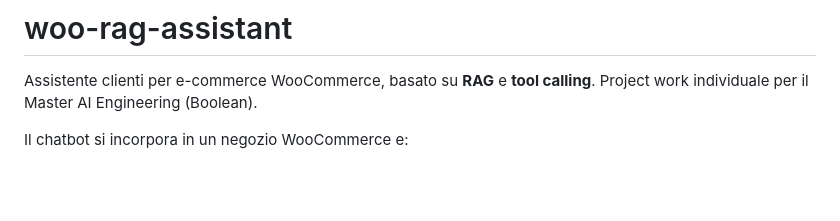
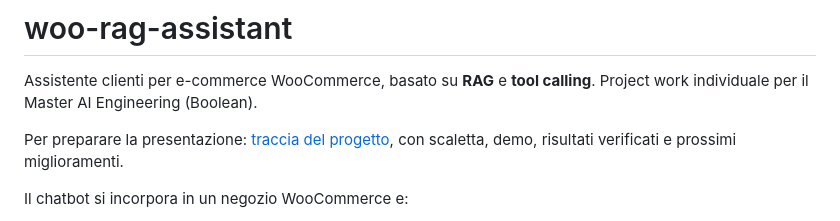
Before and after one commit to emilianogastaldo/woo-rag-assistant, a Markdown page: README.md, the part around the change. Rendered like a GitHub page; blank space fills up the shorter version.

```diff
--- a/README.md
+++ b/README.md
@@ -2,6 +2,9 @@
 
 Assistente clienti per e-commerce WooCommerce, basato su **RAG** e **tool calling**.
 Project work individuale per il Master AI Engineering (Boolean).
+
+Per preparare la presentazione: [traccia del progetto](docs/presentazione.md),
+con scaletta, demo, risultati verificati e prossimi miglioramenti.
 
 Il chatbot si incorpora in un negozio WooCommerce e:
 
```
Also changed, not shown: docs/presentazione.md (added, +161 -0 lines).
